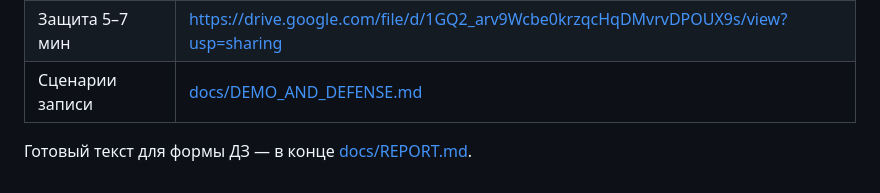
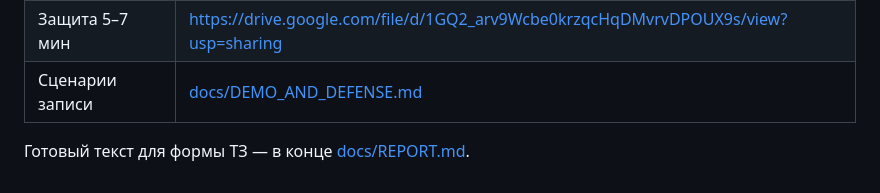
Before and after one commit to nifontovoleg/ai-team-knowledge-base, a Markdown page: README.md, the part around the change. GitHub-like rendering.

Commit message:
Fix typo in README.md regarding ТЗ

```diff
--- a/README.md
+++ b/README.md
@@ -176,4 +176,4 @@ python -m scripts.run_question_checks
 | Защита 5–7 мин | https://drive.google.com/file/d/1GQ2_arv9Wcbe0krzqcHqDMvrvDPOUX9s/view?usp=sharing |
 | Сценарии записи | [docs/DEMO_AND_DEFENSE.md](docs/DEMO_AND_DEFENSE.md) |
 
-Готовый текст для формы ДЗ — в конце [docs/REPORT.md](docs/REPORT.md#текст-для-сдачи-дз).
+Готовый текст для формы ТЗ — в конце [docs/REPORT.md](docs/REPORT.md#текст-для-сдачи-дз).
```
